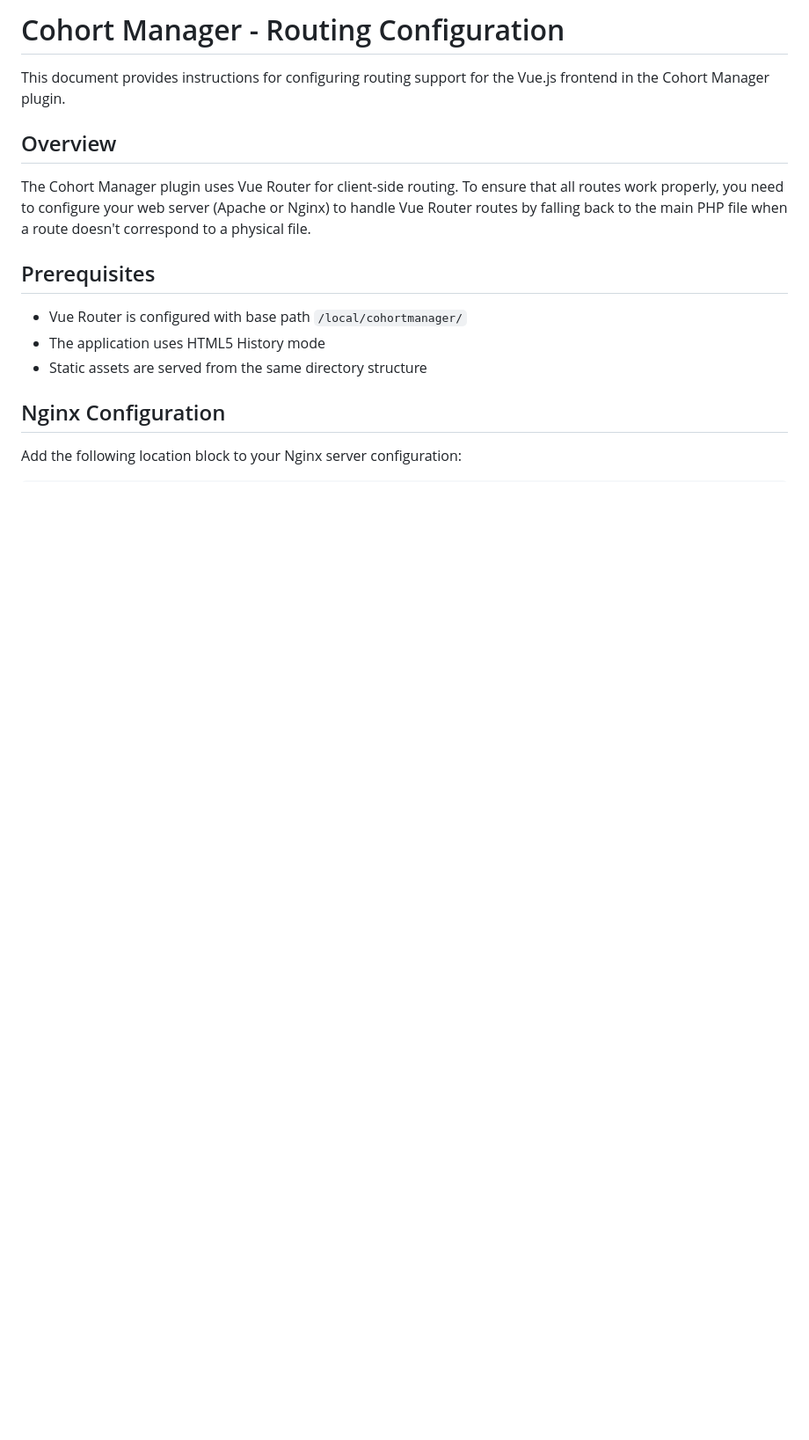
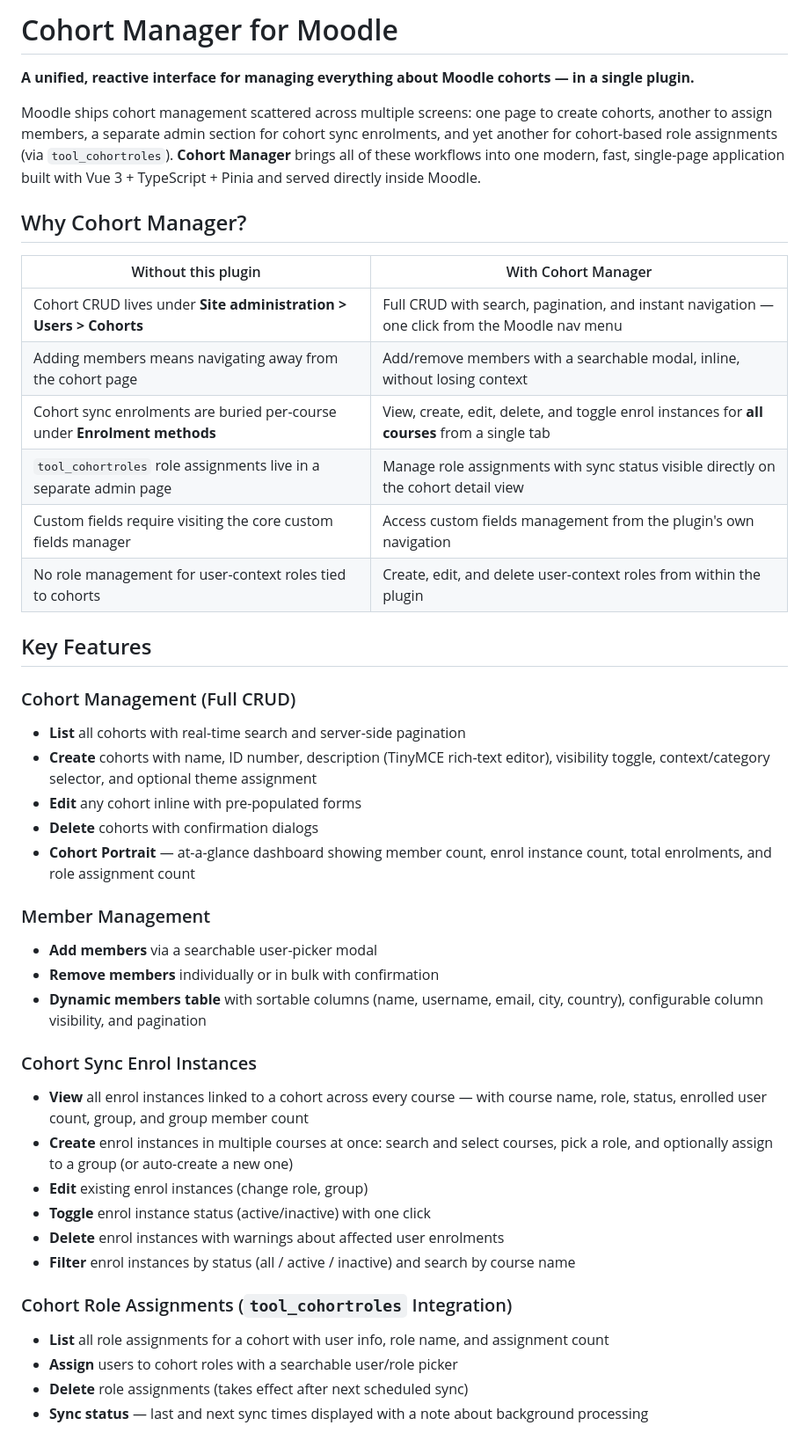
Before and after one commit to ra-sistemas/moodle-local_cohortmanager, a Markdown page: README.md, the part around one of its changes. Shown at 88% size. GitHub-like rendering; blank space fills up the shorter version.

```diff
--- a/README.md
+++ b/README.md
@@ -1,17 +1,45 @@
-# Cohort Manager - Routing Configuration
+# Cohort Manager for Moodle
 
-This document provides instructions for configuring routing support for the Vue.js frontend in the Cohort Manager plugin.
+**A unified, reactive interface for managing everything about Moodle cohorts — in a single plugin.**
 
-## Overview
+Moodle ships cohort management scattered across multiple screens: one page to create cohorts, another to assign members, a separate admin section for cohort sync enrolments, and yet another for cohort-based role assignments (via `tool_cohortroles`). **Cohort Manager** brings all of these workflows into one modern, fast, single-page application built with Vue 3 + TypeScript + Pinia and served directly inside Moodle.
 
-The Cohort Manager plugin uses Vue Router for client-side routing. To ensure that all routes work properly, you need to configure your web server (Apache or Nginx) to handle Vue Router routes by falling back to the main PHP file when a route doesn't correspond to a physical file.
+## Why Cohort Manager?
 
-## Prerequisites
+| Without this plugin | With Cohort Manager |
+|---|---|
+| Cohort CRUD lives under **Site administration > Users > Cohorts** | Full CRUD with search, pagination, and instant navigation — one click from the Moodle nav menu |
+| Adding members means navigating away from the cohort page | Add/remove members with a searchable modal, inline, without losing context |
+| Cohort sync enrolments are buried per-course under **Enrolment methods** | View, create, edit, delete, and toggle enrol instances for **all courses** from a single tab |
+| `tool_cohortroles` role assignments live in a separate admin page | Manage role assignments with sync status visible directly on the cohort detail view |
+| Custom fields require visiting the core custom fields manager | Access custom fields management from the plugin's own navigation |
+| No role management for user-context roles tied to cohorts | Create, edit, and delete user-context roles from within the plugin |
 
-- Vue Router is configured with base path `/local/cohortmanager/`
-- The application uses HTML5 History mode
-- Static assets are served from the same directory structure
+## Key Features
 
-## Nginx Configuration
+### Cohort Management (Full CRUD)
+- **List** all cohorts with real-time search and server-side pagination
+- **Create** cohorts with name, ID number, description (TinyMCE rich-text editor), visibility toggle, context/category selector, and optional theme assignment
+- **Edit** any cohort inline with pre-populated forms
+- **Delete** cohorts with confirmation dialogs
+- **Cohort Portrait** — at-a-glance dashboard showing member count, enrol instance count, total enrolments, and role assignment count
 
-Add the following location block to your Nginx server configuration:
+### Member Management
+- **Add members** via a searchable user-picker modal
+- **Remove members** individually or in bulk with confirmation
+- **Dynamic members table** with sortable columns (name, username, email, city, country), configurable column visibility, and pagination
+
+### Cohort Sync Enrol Instances
+- **View** all enrol instances linked to a cohort across every course — with course name, role, status, enrolled user count, group, and group member count
+- **Create** enrol instances in multiple courses at once: search and select courses, pick a role, and optionally assign to a group (or auto-create a new one)
+- **Edit** existing enrol instances (change role, group)
+- **Toggle** enrol instance status (active/inactive) with one click
+- **Delete** enrol instances with warnings about affected user enrolments
+- **Filter** enrol instances by status (all / active / inactive) and search by course name
+
+### Cohort Role Assignments (`tool_cohortroles` Integration)
+- **List** all role assignments for a cohort with user info, role name, and assignment count
+- **Assign** users to cohort roles with a searchable user/role picker
+- **Delete** role assignments (takes effect after next scheduled sync)
+- **Sync status** — last and next sync times displayed with a note about background processing
+
```
Also changed, not shown: other parts of README.md (+98 -92 lines).
